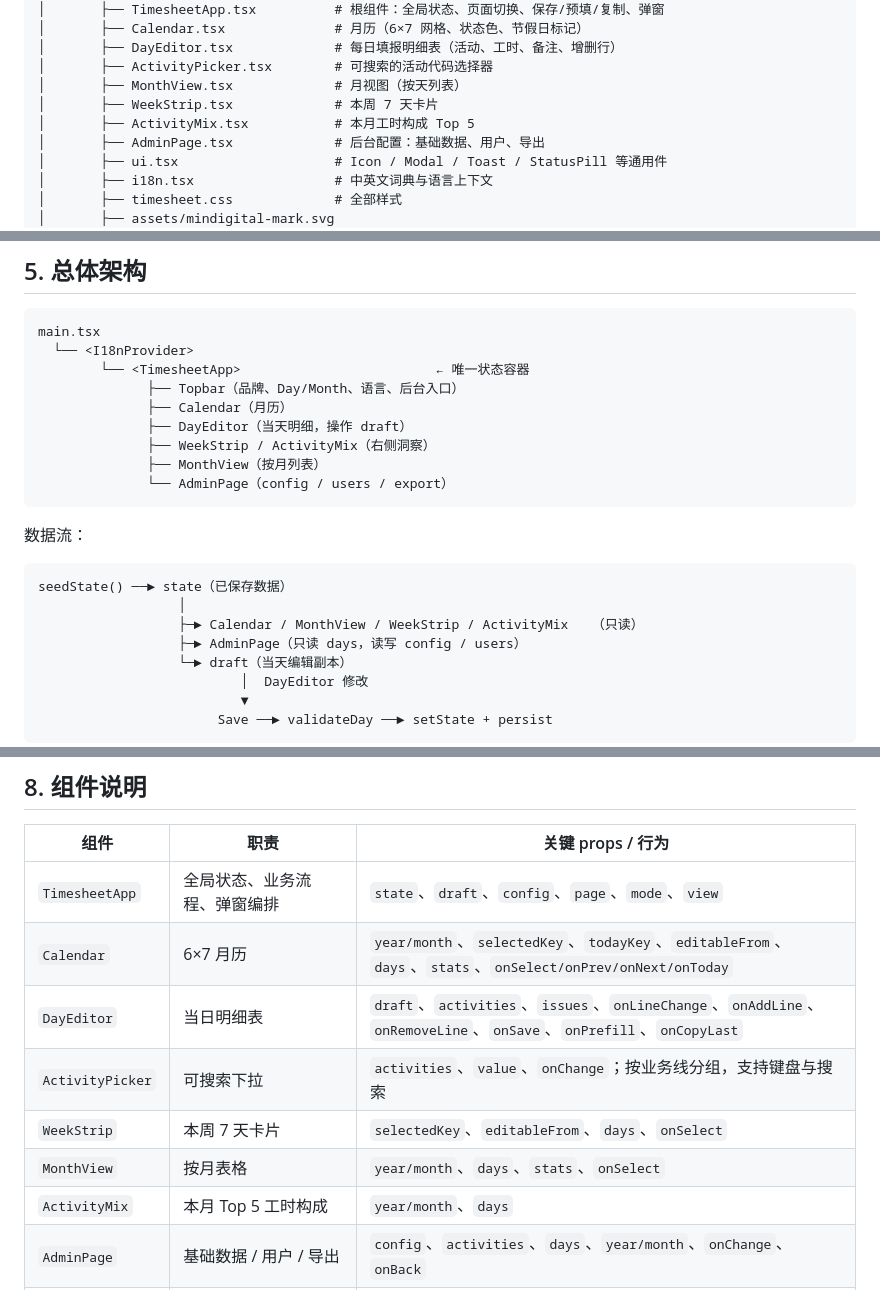
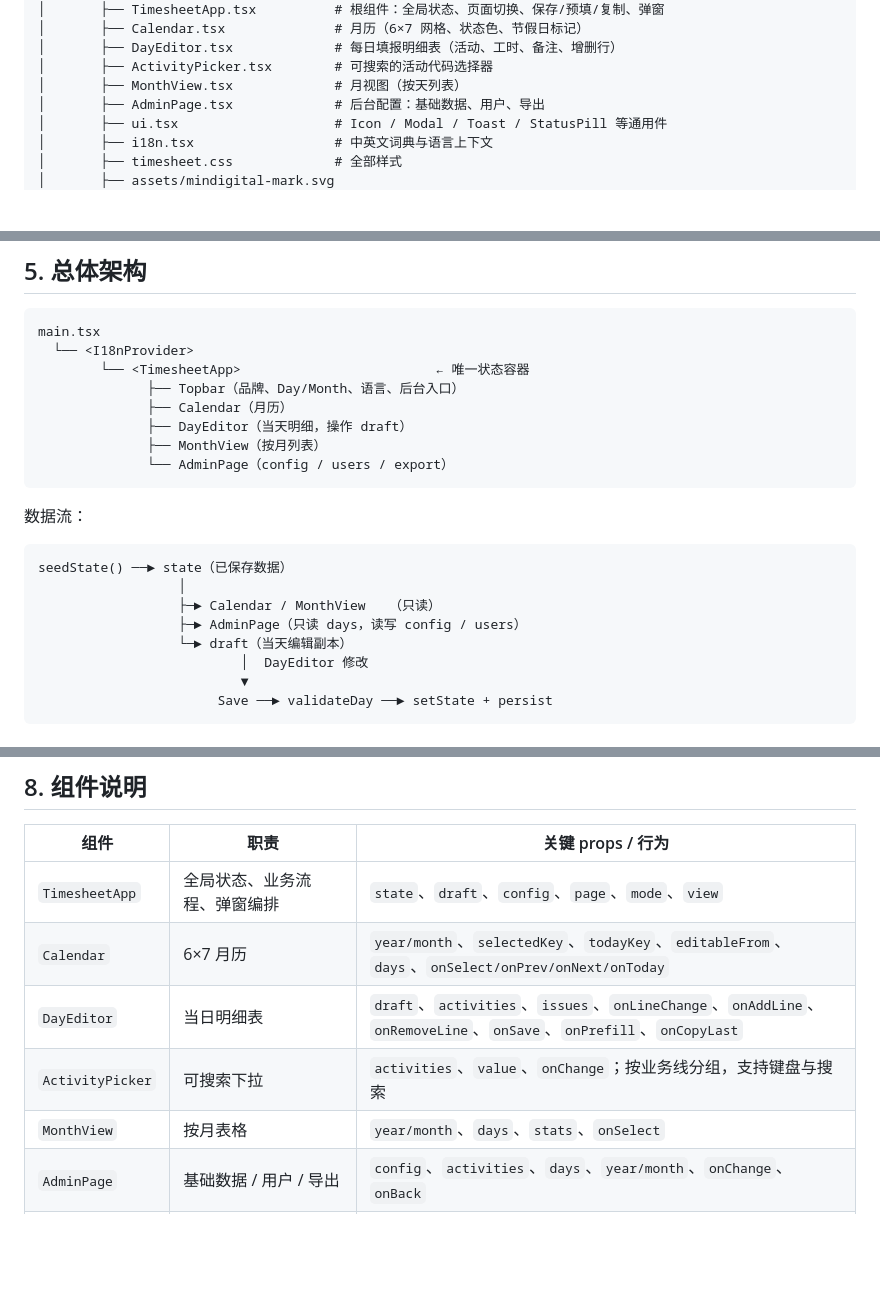
Before and after one commit to phosphorescent2018/Deloitte-ICS-Timesheet, a Markdown page: docs/TECHNICAL.md, 3 parts joined by grey strips. Rendered like a GitHub page; blank space fills up the shorter version.

````diff
--- a/docs/TECHNICAL.md
+++ b/docs/TECHNICAL.md
@@ -74,8 +74,6 @@ ics-timesheet/
 │       ├── DayEditor.tsx             # 每日填报明细表（活动、工时、备注、增删行）
 │       ├── ActivityPicker.tsx        # 可搜索的活动代码选择器
 │       ├── MonthView.tsx             # 月视图（按天列表）
-│       ├── WeekStrip.tsx             # 本周 7 天卡片
-│       ├── ActivityMix.tsx           # 本月工时构成 Top 5
 │       ├── AdminPage.tsx             # 后台配置：基础数据、用户、导出
 │       ├── ui.tsx                    # Icon / Modal / Toast / StatusPill 等通用件
 │       ├── i18n.tsx                  # 中英文词典与语言上下文
@@ -109,7 +107,6 @@ main.tsx
               ├── Topbar（品牌、Day/Month、语言、后台入口）
               ├── Calendar（月历）
               ├── DayEditor（当天明细，操作 draft）
-              ├── WeekStrip / ActivityMix（右侧洞察）
               ├── MonthView（按月列表）
               └── AdminPage（config / users / export）
 ```
@@ -119,7 +116,7 @@ main.tsx
 ```
 seedState() ──► state（已保存数据）
                   │
-                  ├─► Calendar / MonthView / WeekStrip / ActivityMix   （只读）
+                  ├─► Calendar / MonthView   （只读）
                   ├─► AdminPage（只读 days，读写 config / users）
                   └─► draft（当天编辑副本）
                           │  DayEditor 修改
@@ -319,12 +316,10 @@ statusOf(day):
 | 组件 | 职责 | 关键 props / 行为 |
 | --- | --- | --- |
 | `TimesheetApp` | 全局状态、业务流程、弹窗编排 | `state`、`draft`、`config`、`page`、`mode`、`view` |
-| `Calendar` | 6×7 月历 | `year/month`、`selectedKey`、`todayKey`、`editableFrom`、`days`、`stats`、`onSelect/onPrev/onNext/onToday` |
+| `Calendar` | 6×7 月历 | `year/month`、`selectedKey`、`todayKey`、`editableFrom`、`days`、`onSelect/onPrev/onNext/onToday` |
 | `DayEditor` | 当日明细表 | `draft`、`activities`、`issues`、`onLineChange`、`onAddLine`、`onRemoveLine`、`onSave`、`onPrefill`、`onCopyLast` |
 | `ActivityPicker` | 可搜索下拉 | `activities`、`value`、`onChange`；按业务线分组，支持键盘与搜索 |
-| `WeekStrip` | 本周 7 天卡片 | `selectedKey`、`editableFrom`、`days`、`onSelect` |
 | `MonthView` | 按月表格 | `year/month`、`days`、`stats`、`onSelect` |
-| `ActivityMix` | 本月 Top 5 工时构成 | `year/month`、`days` |
 | `AdminPage` | 基础数据 / 用户 / 导出 | `config`、`activities`、`days`、`year/month`、`onChange`、`onBack` |
 | `ui.tsx` | `Icon`、`Modal`、`Toast`、`StatusPill` | 纯展示组件 |
 
````
Also changed, not shown: README.md (+1 -5 lines), docs/preview.png, 5 other files.
